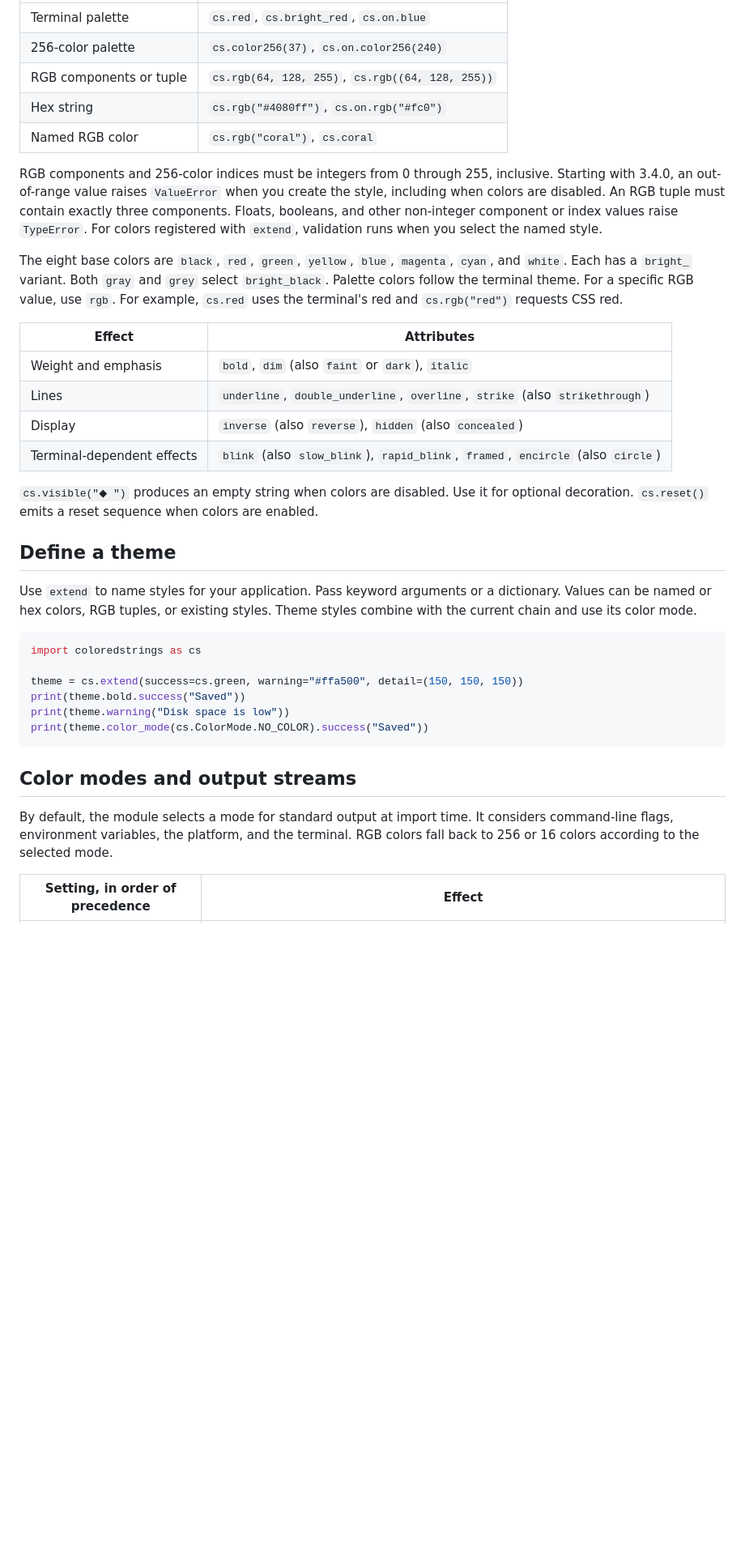
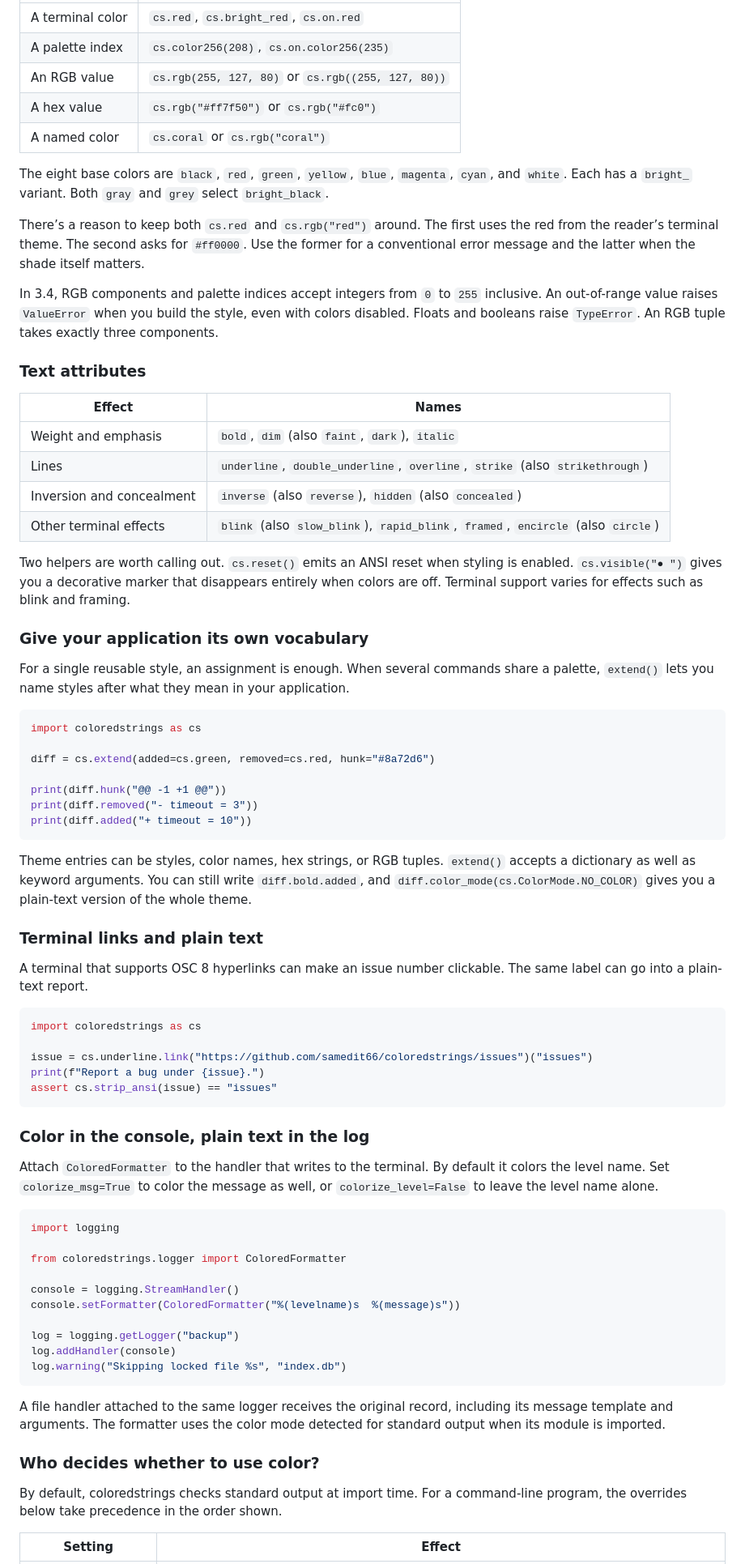
Before and after one commit to samedit66/coloredstrings, a Markdown page: README.md, the part around one of its changes. Shown at 81% size. Drawn GitHub-style; blank space fills up the shorter version.

````diff
--- a/README.md
+++ b/README.md
@@ -53,39 +80,77 @@ print(cs.on.blue.white.underline("Download"))
 | --- | --- |
-| Terminal palette | `cs.red`, `cs.bright_red`, `cs.on.blue` |
-| 256-color palette | `cs.color256(37)`, `cs.on.color256(240)` |
-| RGB components or tuple | `cs.rgb(64, 128, 255)`, `cs.rgb((64, 128, 255))` |
-| Hex string | `cs.rgb("#4080ff")`, `cs.on.rgb("#fc0")` |
-| Named RGB color | `cs.rgb("coral")`, `cs.coral` |
+| A terminal color | `cs.red`, `cs.bright_red`, `cs.on.red` |
+| A palette index | `cs.color256(208)`, `cs.on.color256(235)` |
+| An RGB value | `cs.rgb(255, 127, 80)` or `cs.rgb((255, 127, 80))` |
+| A hex value | `cs.rgb("#ff7f50")` or `cs.rgb("#fc0")` |
+| A named color | `cs.coral` or `cs.rgb("coral")` |
 
-RGB components and 256-color indices must be integers from 0 through 255, inclusive. Starting with 3.4.0, an out-of-range value raises `ValueError` when you create the style, including when colors are disabled. An RGB tuple must contain exactly three components. Floats, booleans, and other non-integer component or index values raise `TypeError`. For colors registered with `extend`, validation runs when you select the named style.
+The eight base colors are `black`, `red`, `green`, `yellow`, `blue`, `magenta`, `cyan`, and `white`. Each has a `bright_` variant. Both `gray` and `grey` select `bright_black`.
 
-The eight base colors are `black`, `red`, `green`, `yellow`, `blue`, `magenta`, `cyan`, and `white`. Each has a `bright_` variant. Both `gray` and `grey` select `bright_black`. Palette colors follow the terminal theme. For a specific RGB value, use `rgb`. For example, `cs.red` uses the terminal's red and `cs.rgb("red")` requests CSS red.
+There’s a reason to keep both `cs.red` and `cs.rgb("red")` around. The first uses the red from the reader’s terminal theme. The second asks for `#ff0000`. Use the former for a conventional error message and the latter when the shade itself matters.
 
-| Effect | Attributes |
+In 3.4, RGB components and palette indices accept integers from `0` to `255` inclusive. An out-of-range value raises `ValueError` when you build the style, even with colors disabled. Floats and booleans raise `TypeError`. An RGB tuple takes exactly three components.
+
+### Text attributes
+
+| Effect | Names |
 | --- | --- |
-| Weight and emphasis | `bold`, `dim` (also `faint` or `dark`), `italic` |
+| Weight and emphasis | `bold`, `dim` (also `faint`, `dark`), `italic` |
 | Lines | `underline`, `double_underline`, `overline`, `strike` (also `strikethrough`) |
-| Display | `inverse` (also `reverse`), `hidden` (also `concealed`) |
-| Terminal-dependent effects | `blink` (also `slow_blink`), `rapid_blink`, `framed`, `encircle` (also `circle`) |
+| Inversion and concealment | `inverse` (also `reverse`), `hidden` (also `concealed`) |
+| Other terminal effects | `blink` (also `slow_blink`), `rapid_blink`, `framed`, `encircle` (also `circle`) |
 
-`cs.visible("◆ ")` produces an empty string when colors are disabled. Use it for optional decoration. `cs.reset()` emits a reset sequence when colors are enabled.
+Two helpers are worth calling out. `cs.reset()` emits an ANSI reset when styling is enabled. `cs.visible("● ")` gives you a decorative marker that disappears entirely when colors are off. Terminal support varies for effects such as blink and framing.
 
-## Define a theme
+### Give your application its own vocabulary
 
-Use `extend` to name styles for your application. Pass keyword arguments or a dictionary. Values can be named or hex colors, RGB tuples, or existing styles. Theme styles combine with the current chain and use its color mode.
+For a single reusable style, an assignment is enough. When several commands share a palette, `extend()` lets you name styles after what they mean in your application.
 
 ```python
 import coloredstrings as cs
 
-theme = cs.extend(success=cs.green, warning="#ffa500", detail=(150, 150, 150))
-print(theme.bold.success("Saved"))
-print(theme.warning("Disk space is low"))
-print(theme.color_mode(cs.ColorMode.NO_COLOR).success("Saved"))
+diff = cs.extend(added=cs.green, removed=cs.red, hunk="#8a72d6")
+
+print(diff.hunk("@@ -1 +1 @@"))
+print(diff.removed("- timeout = 3"))
+print(diff.added("+ timeout = 10"))
 ```
 
-## Color modes and output streams
+Theme entries can be styles, color names, hex strings, or RGB tuples. `extend()` accepts a dictionary as well as keyword arguments. You can still write `diff.bold.added`, and `diff.color_mode(cs.ColorMode.NO_COLOR)` gives you a plain-text version of the whole theme.
 
-By default, the module selects a mode for standard output at import time. It considers command-line flags, environment variables, the platform, and the terminal. RGB colors fall back to 256 or 16 colors according to the selected mode.
+### Terminal links and plain text
 
-| Setting, in order of precedence | Effect |
+A terminal that supports OSC 8 hyperlinks can make an issue number clickable. The same label can go into a plain-text report.
+
+```python
+import coloredstrings as cs
+
+issue = cs.underline.link("https://github.com/samedit66/coloredstrings/issues")("issues")
+print(f"Report a bug under {issue}.")
+assert cs.strip_ansi(issue) == "issues"
+```
+
+### Color in the console, plain text in the log
+
+Attach `ColoredFormatter` to the handler that writes to the terminal. By default it colors the level name. Set `colorize_msg=True` to color the message as well, or `colorize_level=False` to leave the level name alone.
+
+```python
+import logging
+
+from coloredstrings.logger import ColoredFormatter
+
+console = logging.StreamHandler()
+console.setFormatter(ColoredFormatter("%(levelname)s  %(message)s"))
+
+log = logging.getLogger("backup")
+log.addHandler(console)
+log.warning("Skipping locked file %s", "index.db")
+```
+
+A file handler attached to the same logger receives the original record, including its message template and arguments. The formatter uses the color mode detected for standard output when its module is imported.
+
+### Who decides whether to use color?
+
+By default, coloredstrings checks standard output at import time. For a command-line program, the overrides below take precedence in the order shown.
+
+| Setting | Effect |
 | --- | --- |
````
Also changed, not shown: other parts of README.md (+86 -60 lines), media/preview.gif (added), 1 other file.
